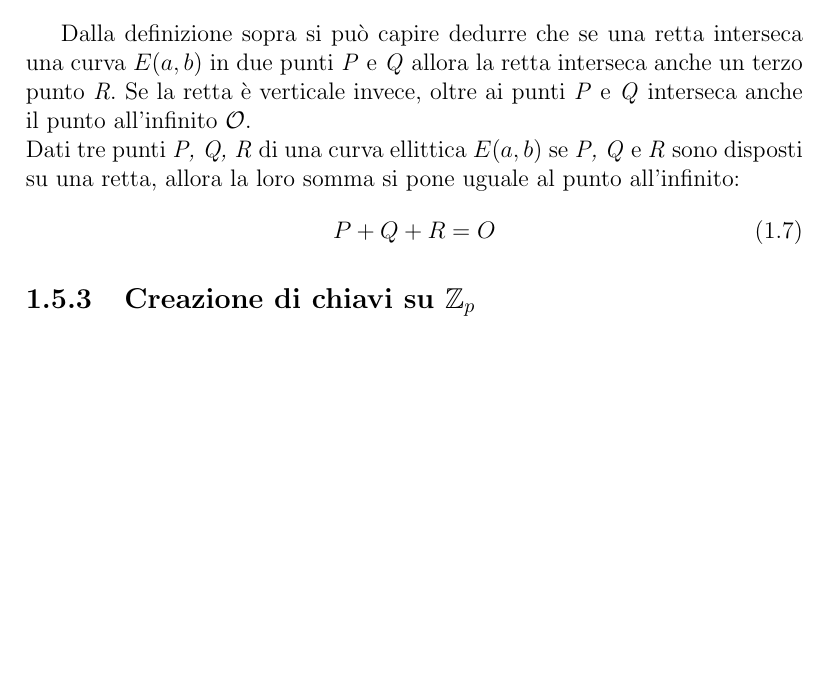
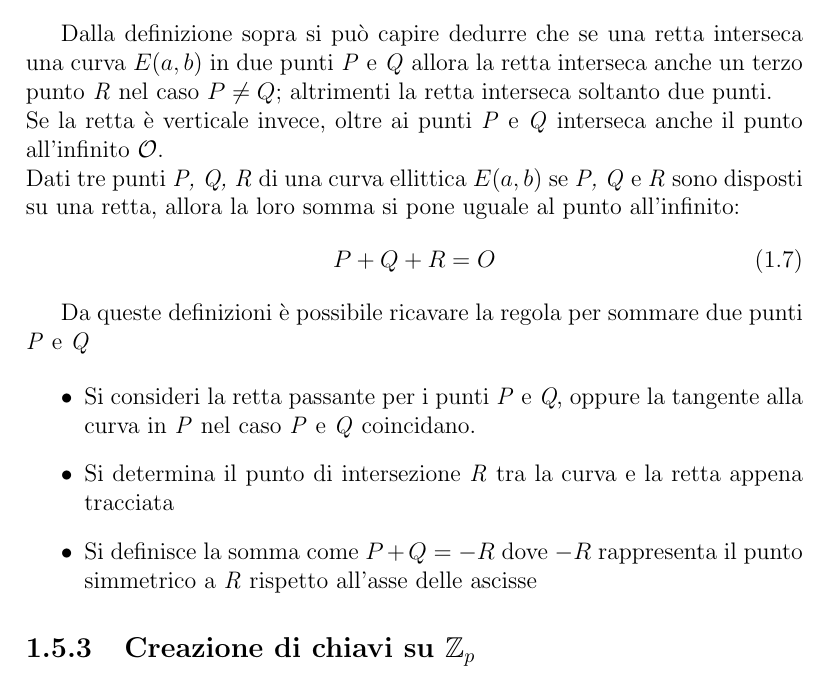
Before and after one commit to k3lly200413-2/Curva_ellittica, a LaTeX document (Main.tex): part of page 6 of 8, cut so that both start at the same text, the shorter picture padded with empty space. Compiled offline with pdfLaTeX.

Commit message:
Update LaTeX document and PDF output with corrections and formatting improvements
- Changed the LaTeX engine from MiKTeX to TeX Live and updated paths accordingly.
- Corrected various LaTeX warnings related to token removal in PDF strings.
- Improved the formatting of mathematical definitions and examples in the document.
- Adjusted the content for clarity and consistency, particularly in the sections discussing elliptic curves and key generation.
- Updated bibliography and ensured all references are correctly formatted.

```diff
--- a/Main.tex
+++ b/Main.tex
@@ -140,11 +140,19 @@ $\mathcal{O} = [0:1:0]$ \cite{silverman}.
     Ogni retta interseca una curva ellittica in al più tre punti \cite{Margara}
 \end{definition}
 
-Dalla definizione sopra si può capire dedurre che se una retta interseca una curva $E(a, b)$ in due punti \textit{P} e \textit{Q} allora la retta interseca anche un terzo punto \textit{R}. Se la retta è verticale invece, oltre ai punti \textit{P} e \textit{Q} interseca anche il punto all'infinito $\mathcal{O}$.
+Dalla definizione sopra si può capire dedurre che se una retta interseca una curva $E(a, b)$ in due punti \textit{P} e \textit{Q} allora la retta interseca anche un terzo punto \textit{R} nel caso $P \neq Q$; altrimenti la retta interseca soltanto due punti. \\Se la retta è verticale invece, oltre ai punti \textit{P} e \textit{Q} interseca anche il punto all'infinito $\mathcal{O}$.
 \\Dati tre punti \textit{P, Q, R} di una curva ellittica $E(a, b)$ se \textit{P, Q} e \textit{R} sono disposti su una retta, allora la loro somma si pone uguale al punto all'infinito:
 \begin{equation}
     P + Q + R = O
 \end{equation}
+
+Da queste definizioni è possibile ricavare la regola per sommare due punti \textit{P} e \textit{Q}
+
+\begin{itemize}
+    \item Si consideri la retta passante per i punti \textit{P} e \textit{Q}, oppure la tangente alla curva in \textit{P} nel caso \textit{P} e \textit{Q} coincidano.
+    \item Si determina il punto di intersezione \textit{R} tra la curva e la retta appena tracciata
+    \item Si definisce la somma come $P + Q = -R$ dove $-R$ rappresenta il punto simmetrico a \textit{R} rispetto all'asse delle ascisse
+\end{itemize}
 
 \subsection{Creazione di chiavi su $\mathbb{Z}_p$}
 
```
Also changed, not shown: Main.pdf, 4 other files.
